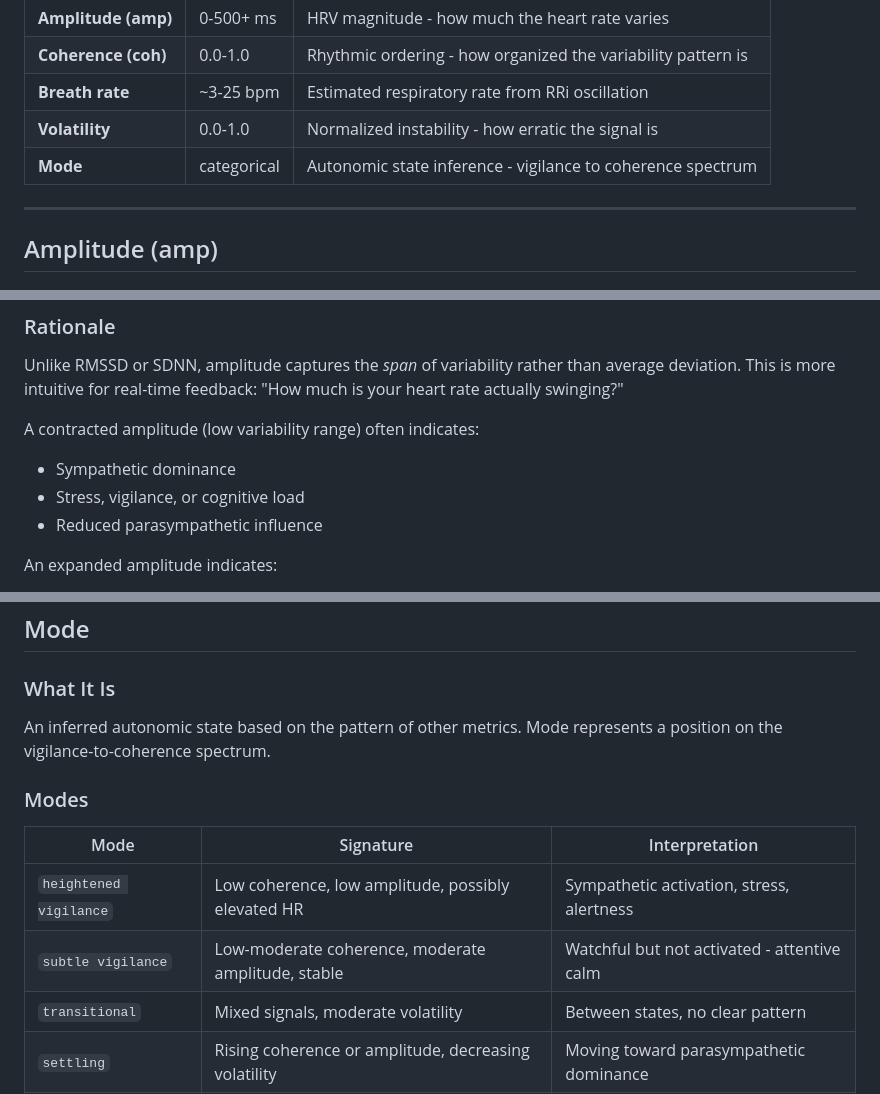
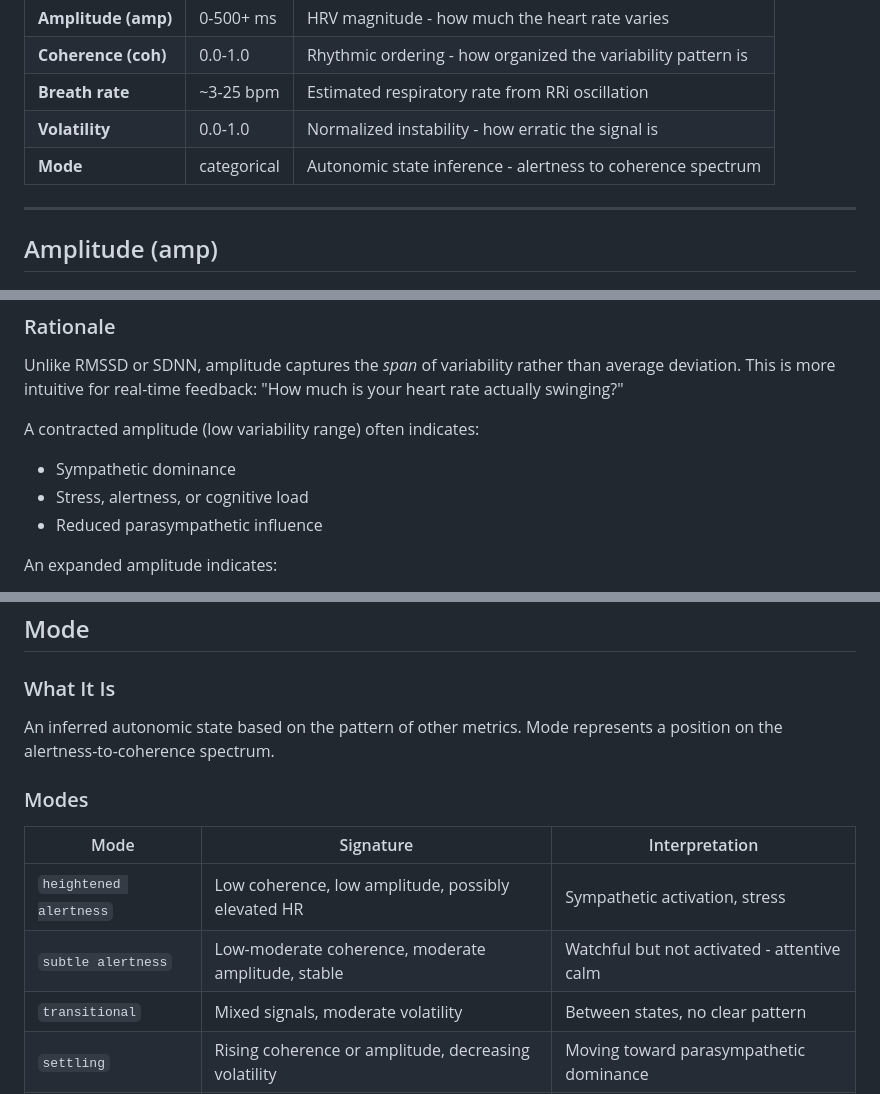
Before and after one commit to m3data/earthian-biosense, a Markdown page: docs/metrics.md, 3 parts joined by grey strips. Drawn GitHub-style.

```diff
--- a/docs/metrics.md
+++ b/docs/metrics.md
@@ -12,7 +12,7 @@ EBS computes five core metrics from the RR interval stream:
 | **Coherence (coh)** | 0.0-1.0 | Rhythmic ordering - how organized the variability pattern is |
 | **Breath rate** | ~3-25 bpm | Estimated respiratory rate from RRi oscillation |
 | **Volatility** | 0.0-1.0 | Normalized instability - how erratic the signal is |
-| **Mode** | categorical | Autonomic state inference - vigilance to coherence spectrum |
+| **Mode** | categorical | Autonomic state inference - alertness to coherence spectrum |
 
 ---
 
@@ -33,7 +33,7 @@ Unlike RMSSD or SDNN, amplitude captures the *span* of variability rather than a
 A contracted amplitude (low variability range) often indicates:
 
 - Sympathetic dominance
-- Stress, vigilance, or cognitive load
+- Stress, alertness, or cognitive load
 - Reduced parasympathetic influence
 
 An expanded amplitude indicates:
@@ -185,14 +185,14 @@ Volatility is one input to the mode inference algorithm. High volatility during
 
 ### What It Is
 
-An inferred autonomic state based on the pattern of other metrics. Mode represents a position on the vigilance-to-coherence spectrum.
+An inferred autonomic state based on the pattern of other metrics. Mode represents a position on the alertness-to-coherence spectrum.
 
 ### Modes
 
 | Mode | Signature | Interpretation |
 |------|-----------|----------------|
-| `heightened vigilance` | Low coherence, low amplitude, possibly elevated HR | Sympathetic activation, stress, alertness |
-| `subtle vigilance` | Low-moderate coherence, moderate amplitude, stable | Watchful but not activated - attentive calm |
+| `heightened alertness` | Low coherence, low amplitude, possibly elevated HR | Sympathetic activation, stress |
+| `subtle alertness` | Low-moderate coherence, moderate amplitude, stable | Watchful but not activated - attentive calm |
 | `transitional` | Mixed signals, moderate volatility | Between states, no clear pattern |
 | `settling` | Rising coherence or amplitude, decreasing volatility | Moving toward parasympathetic dominance |
 | `emerging coherence` | Coherence rising above threshold, stabilizing | Coherent pattern establishing |
```
Also changed, not shown: other parts of docs/metrics.md (+1 -1 lines), docs/proto-labels.md (+7 -7 lines), docs/theoretical-grounding.md (+3 -3 lines).
